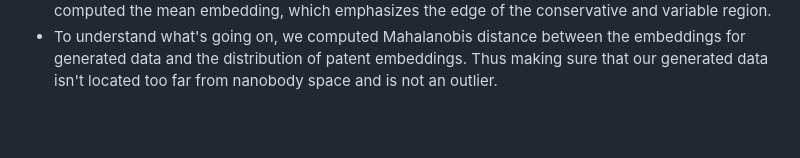
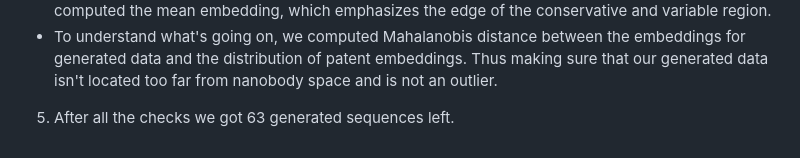
Before and after one commit to hazemessamm/silica, a Markdown page: nanobody_fixed_fr/readme.md, the part around the change. Drawn GitHub-style; blank space fills up the shorter version.

```diff
--- a/nanobody_fixed_fr/readme.md
+++ b/nanobody_fixed_fr/readme.md
@@ -33,3 +33,4 @@ We also excluded from consideration sequences with 3 aa gap in FR3: this gap was
   * We've decided that our `real nanobodies` dataset will be this one: https://research.naturalantibody.com/static/downloads/patent_sequence.tsv.gz (patent nanobody sequences)
   * We decided to use nanoBERT as a source of embeddings. First, for each of the nanobodies we extracted token embeddings. After that, we kept embeddings of the tokens which correspond to aminoacids located at +- 3 positions near the region border between CDR and FR. Using them, we computed the mean embedding, which emphasizes the edge of the conservative and variable region.
   * To understand what's going on, we computed Mahalanobis distance between the  embeddings for generated data and the distribution of patent embeddings. Thus making sure that our generated data isn't located too far from nanobody space and is not an outlier.
+5. After all the checks we got 63 generated sequences left.
```
